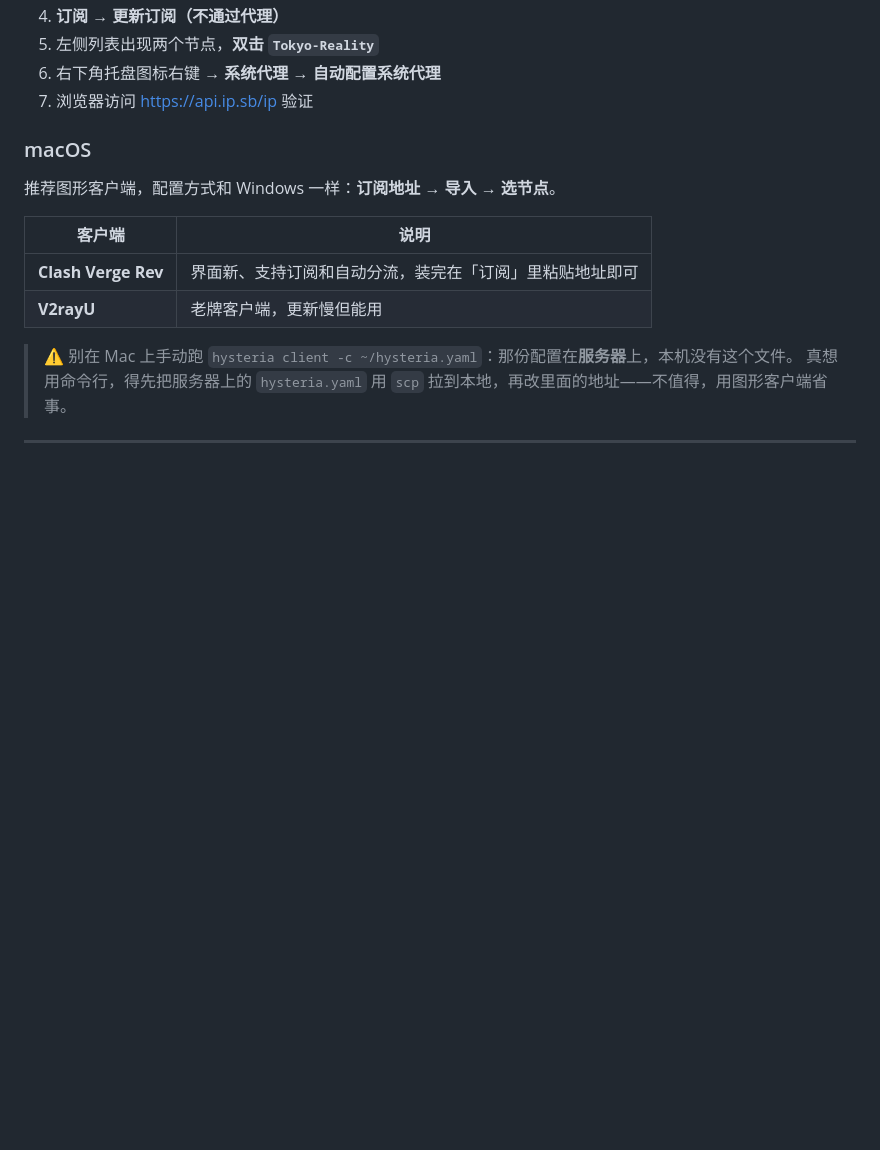
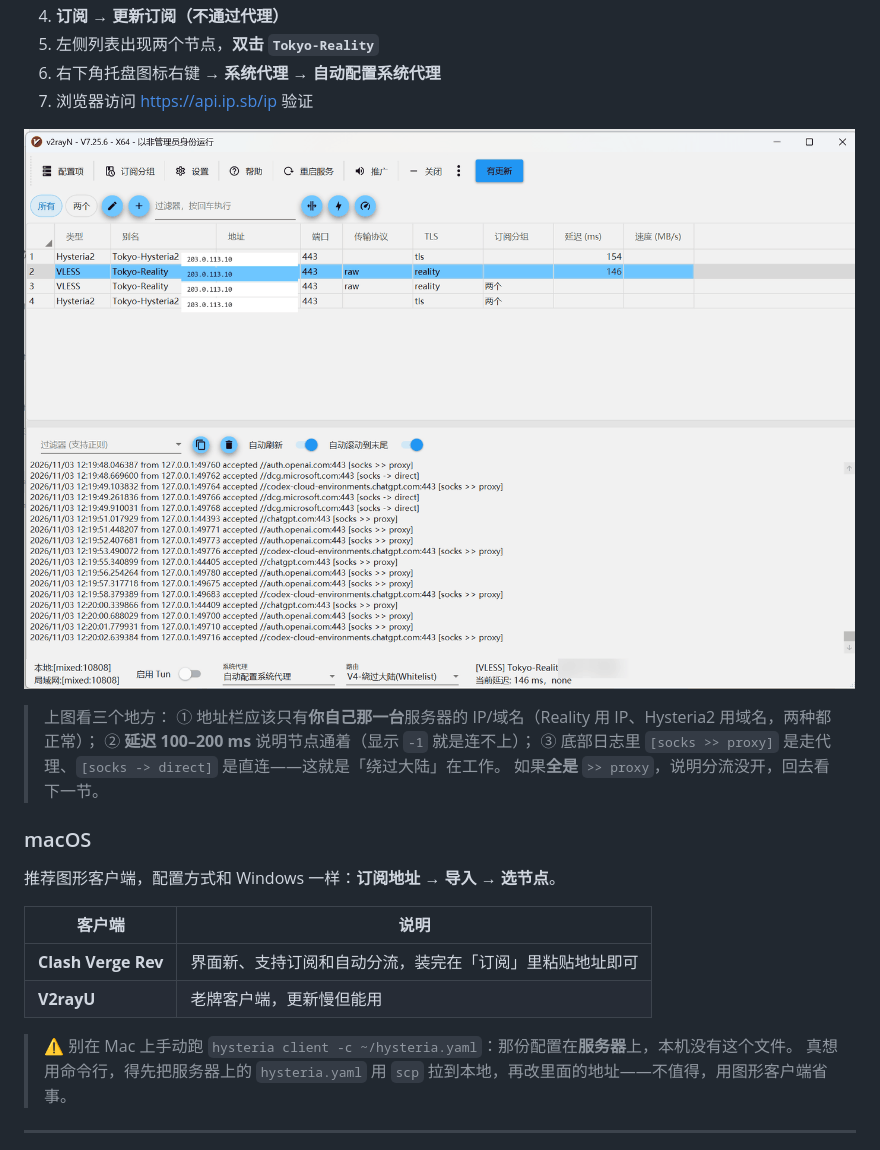
Before and after one commit to zjr284/vultr-vpn, a Markdown page: docs/beginner.md, the part around one of its changes. GitHub-like rendering; pictures changed too: docs/images/v2rayn.png (added); blank space fills up the shorter version.

Commit message:
docs: 教程补充 Vultr 建机页与 v2rayN 实拍截图（已打码）

```diff
--- a/docs/beginner.md
+++ b/docs/beginner.md
@@ -313,6 +318,14 @@ iOS 没有免费的同类客户端，需要**非国区 Apple ID**：
 5. 左侧列表出现两个节点，**双击 `Tokyo-Reality`**
 6. 右下角托盘图标右键 → **系统代理** → **自动配置系统代理**
 7. 浏览器访问 https://api.ip.sb/ip 验证
+
+![v2rayN 节点列表与分流日志](images/v2rayn.png)
+
+> 上图看三个地方：
+> ① 地址栏应该只有**你自己那一台**服务器的 IP/域名（Reality 用 IP、Hysteria2 用域名，两种都正常）；
+> ② **延迟 100–200 ms** 说明节点通着（显示 `-1` 就是连不上）；
+> ③ 底部日志里 `[socks >> proxy]` 是走代理、`[socks -> direct]` 是直连——这就是「绕过大陆」在工作。
+> 如果**全是** `>> proxy`，说明分流没开，回去看下一节。
 
 ### macOS
 
```
Also changed, not shown: other parts of docs/beginner.md (+5 -0 lines), docs/images/vultr-create.png (added).
